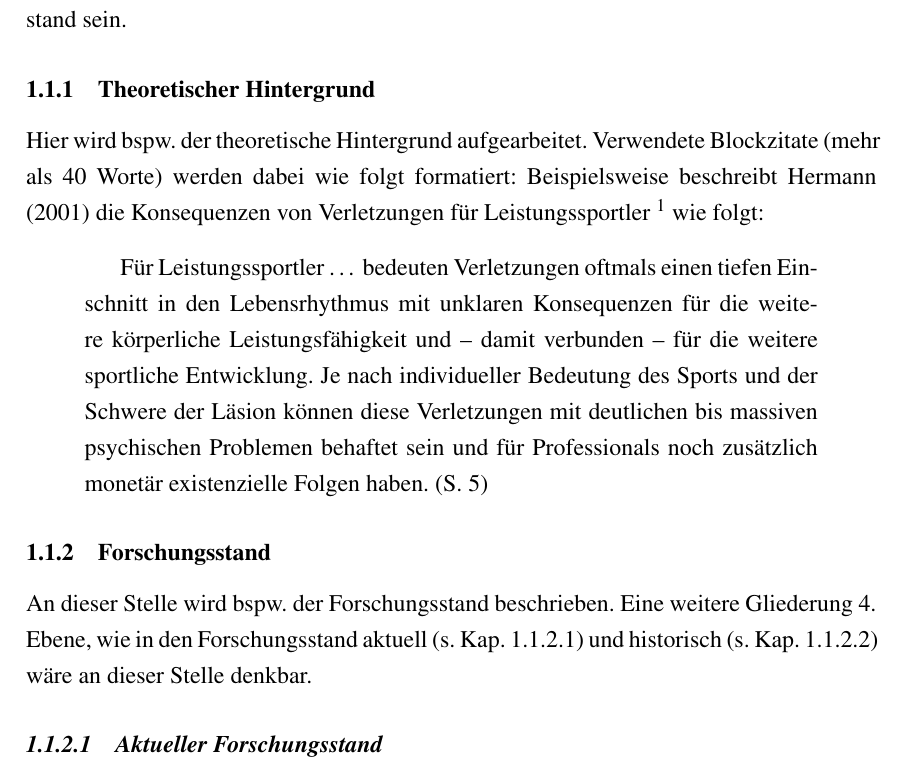
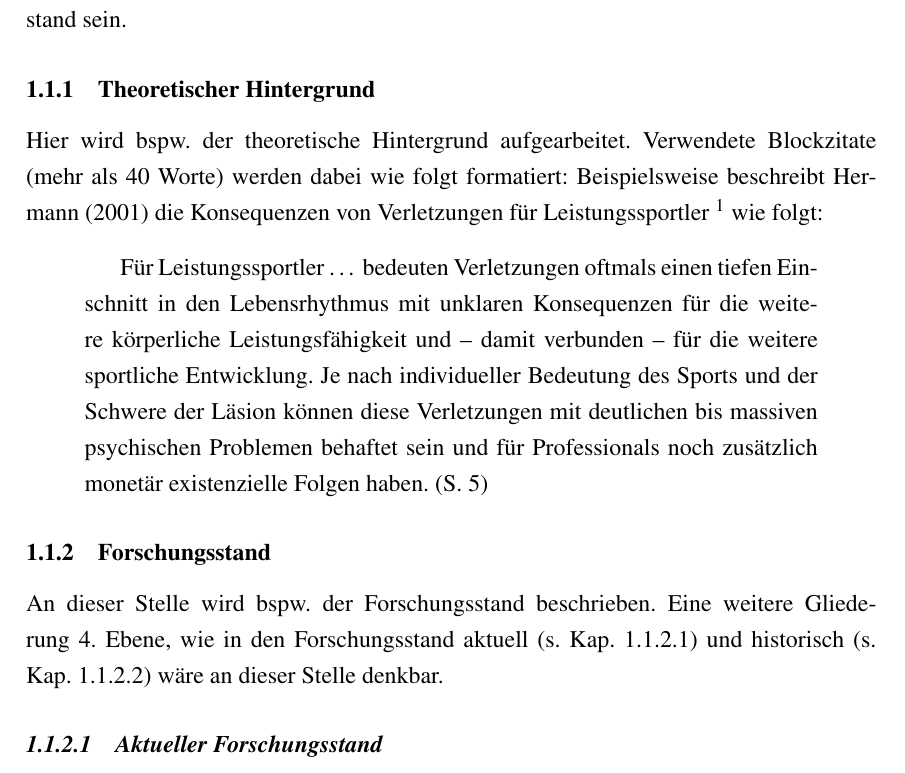
Before and after one commit to floxdeveloper/LaTeX-Template-Bachelorthesis-Goethe-Universitaet-Sportwissenschaften, a LaTeX thesis (document.tex): part of page 5 of 14, cut so that both start at the same text. Compiled offline with pdfLaTeX.

Commit message:
Änderungen Document.tex

```diff
--- a/document.tex
+++ b/document.tex
@@ -4,22 +4,30 @@
 \usepackage[left=3cm, right=3cm, top=3cm, bottom=3cm]{geometry}
 \usepackage[T1]{fontenc}
 \usepackage[ngerman]{babel}
+\usepackage{csquotes}
 \usepackage{hyphenat}
 \usepackage{graphicx}
 \usepackage{amsmath}
 \usepackage[hidelinks]{hyperref}
-\usepackage{siunitx}
+\usepackage[locale=DE]{siunitx}
 \usepackage{titlesec}
 \usepackage{setspace}
 \usepackage[titles]{tocloft}
 \usepackage{multirow}
-\usepackage[style=apa, sortcites, url=true]{biblatex}
-\usepackage{csquotes}
+\usepackage[backend=biber, style=apa, sortcites, url=true]{biblatex}
+\usepackage{url}
 \usepackage{fancyhdr}
 \usepackage{tikz}
+\usepackage{pgfplots}
+\usepackage{easyReview}
+\usepackage{caption}
+\usepackage{nicefrac}
+\usepackage{pdfpages}
 
 %Set font to Times
 \usepackage{mathptmx}
+
+\setlength{\emergencystretch}{1em}
 
 %Settings
 %Change depth of section numbers (1.1.1.1)
@@ -47,6 +55,8 @@
 \titlespacing*{\chapter}{0pt}{0cm}{18pt}
 %Set spacing
 \onehalfspacing
+%No indent for new paragraphs
+\setlength{\parindent}{0pt}
 
 %Table of content settings
 \setcounter{tocdepth}{4}
@@ -72,6 +82,27 @@
 \fancyhead[R]{\thepage}
 \fancyhead[L]{\leftmark}
 \renewcommand{\chaptermark}[1]{\markboth{\thechapter \ #1}{}}
+
+%captionstyle
+\captionsetup{
+	font={it,footnotesize, stretch=1.2},
+	justification=justified,
+	singlelinecheck=false,
+	skip=12pt,
+	belowskip=12pt,
+	aboveskip=6pt,
+	format=hang,
+	%indention=2.4cm
+}
+
+% Hurenkinder und Schusterjungen verhindern
+\clubpenalty10000
+\widowpenalty10000
+\displaywidowpenalty=10000
+
+% Settings for URL breaks
+\setcounter{biburllcpenalty}{7000}
+\setcounter{biburlucpenalty}{8000}
 
 % Attributes for title page
 \title{Titel der Thesis/Hausarbeit}
```
